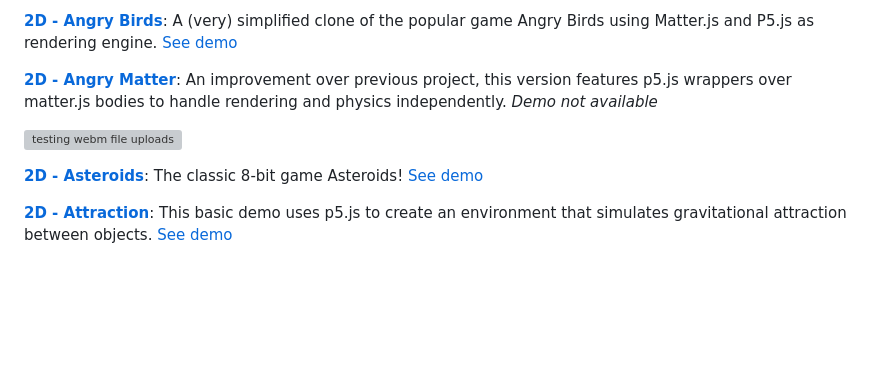
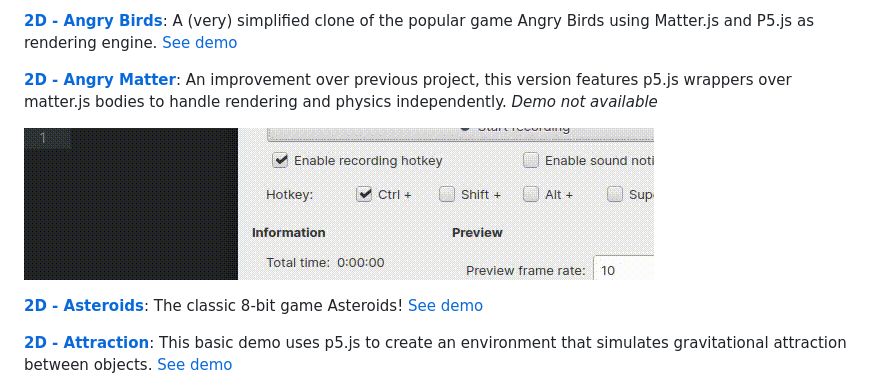
Before and after one commit to D10f/javascript_ramblings, a Markdown page: README.md, the part around the change. Drawn GitHub-style; pictures changed too: 2D/assets/testing.gif (added); blank space fills up the shorter version; grey boxes are pictures that could not be loaded.

```diff
--- a/README.md
+++ b/README.md
@@ -60,7 +60,7 @@ The following are exercises inspired by Daniel Shiffman and Gustavo Pezzi implem
 
 **[2D - Angry Matter](https://github.com/herokunt/javascript_ramblings/blob/main/2D/angry_matter.js)**: An improvement over previous project, this version features p5.js wrappers over matter.js bodies to handle rendering and physics independently. _Demo not available_
 
-![testing webm file uploads](2D/assets/test.webm)
+![testing gif file uploads](2D/assets/testing.gif)
 
 **[2D - Asteroids](https://github.com/herokunt/javascript_ramblings/blob/main/2D/asteroids.js)**: The classic 8-bit game Asteroids! [See demo](https://editor.p5js.org/fall-parameter/sketches/EBnF9Q-1N)
 
```
Also changed, not shown: 1 other file.
